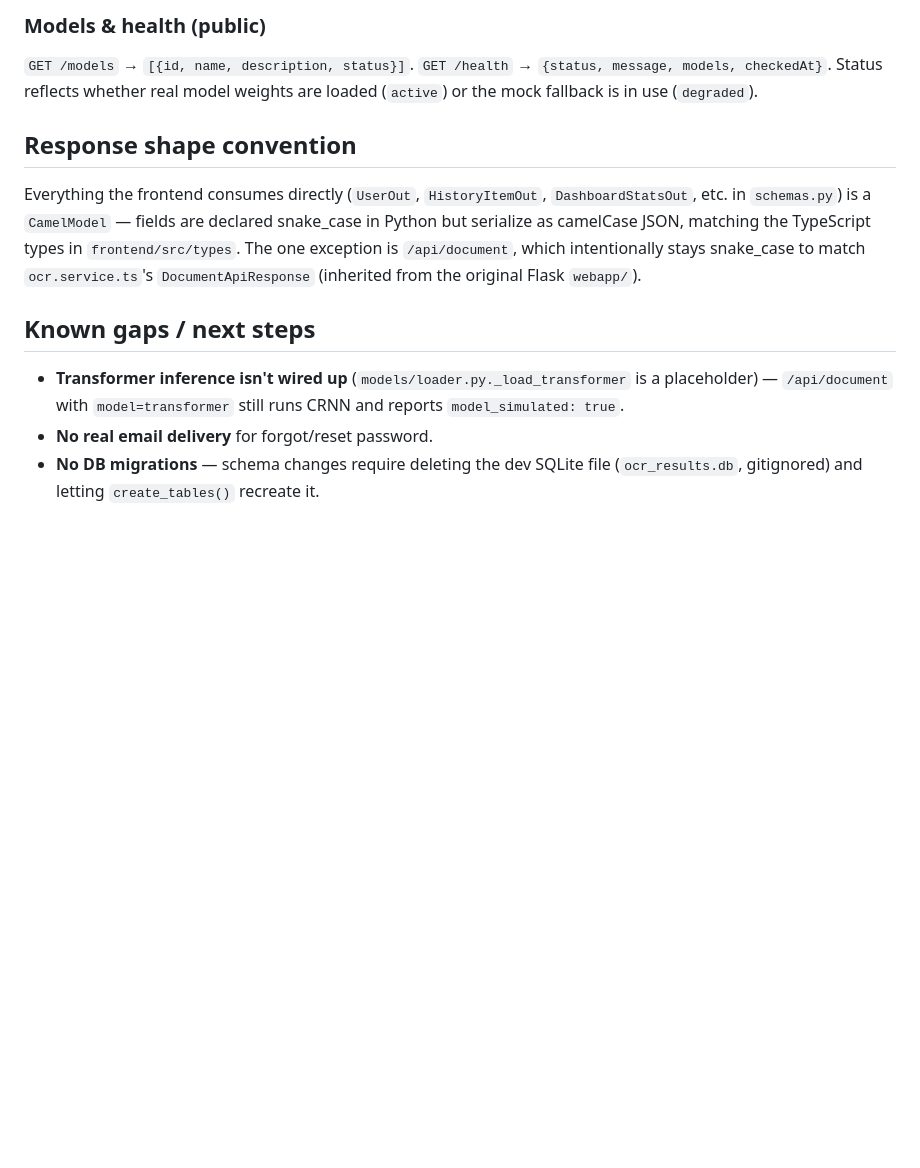
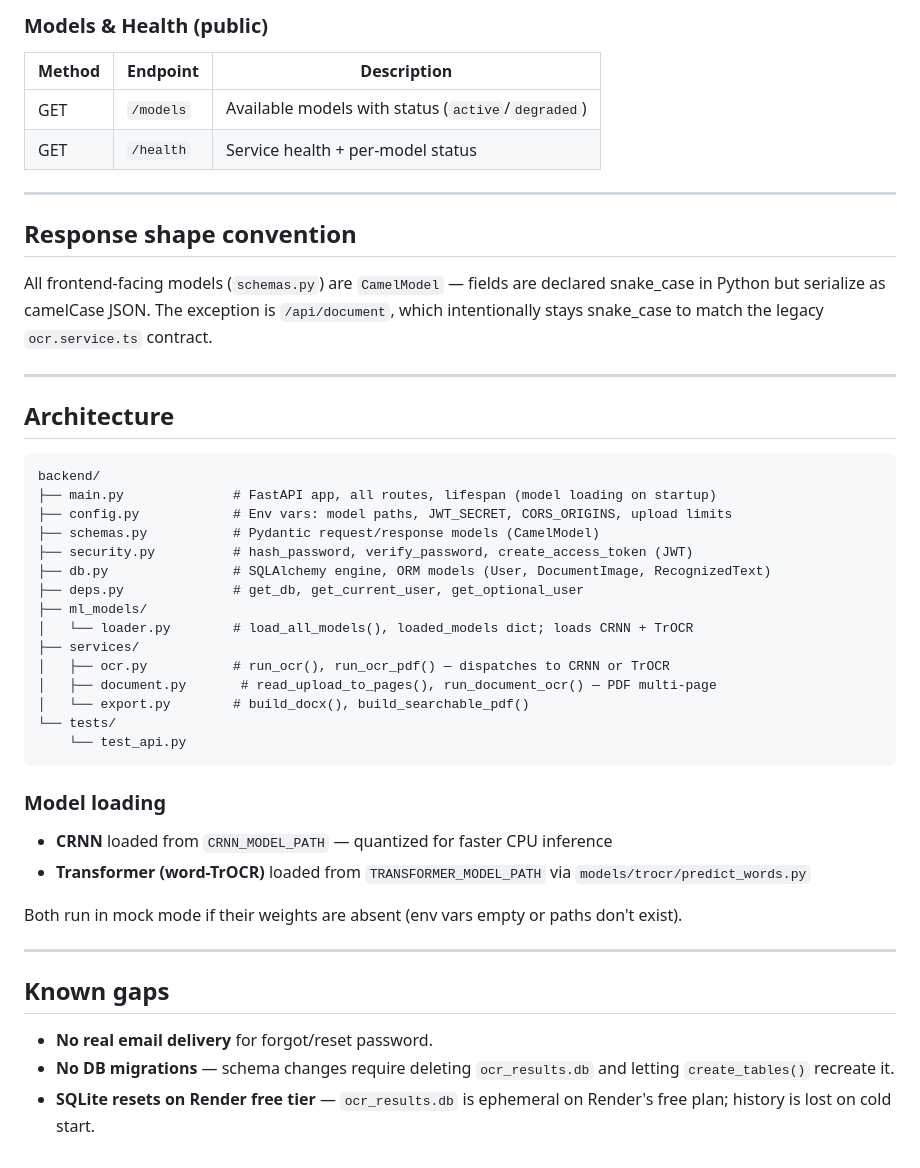
Before and after one commit to Sanskriti-poudel/Devnagari_Handwriting_Recognition, a Markdown page: backend/README.md, the part around one of its changes. Rendered like a GitHub page; blank space fills up the shorter version.

````diff
--- a/backend/README.md
+++ b/backend/README.md
@@ -52,22 +66,53 @@ isn't used by the current frontend.
 
-### Models & health (public)
-`GET /models` → `[{id, name, description, status}]`. `GET /health` →
-`{status, message, models, checkedAt}`. Status reflects whether real model weights are
-loaded (`active`) or the mock fallback is in use (`degraded`).
+### Models & Health (public)
+| Method | Endpoint | Description |
+|--------|----------|-------------|
+| GET | `/models` | Available models with status (`active`/`degraded`) |
+| GET | `/health` | Service health + per-model status |
+
+---
 
 ## Response shape convention
 
-Everything the frontend consumes directly (`UserOut`, `HistoryItemOut`, `DashboardStatsOut`,
-etc. in `schemas.py`) is a `CamelModel` — fields are declared snake_case in Python but
-serialize as camelCase JSON, matching the TypeScript types in `frontend/src/types`. The one
-exception is `/api/document`, which intentionally stays snake_case to match
-`ocr.service.ts`'s `DocumentApiResponse` (inherited from the original Flask `webapp/`).
+All frontend-facing models (`schemas.py`) are `CamelModel` — fields are declared
+snake_case in Python but serialize as camelCase JSON. The exception is `/api/document`,
+which intentionally stays snake_case to match the legacy `ocr.service.ts` contract.
 
-## Known gaps / next steps
+---
 
-- **Transformer inference isn't wired up** (`models/loader.py._load_transformer` is a
-  placeholder) — `/api/document` with `model=transformer` still runs CRNN and reports
-  `model_simulated: true`.
+## Architecture
+
+```
+backend/
+├── main.py              # FastAPI app, all routes, lifespan (model loading on startup)
+├── config.py            # Env vars: model paths, JWT_SECRET, CORS_ORIGINS, upload limits
+├── schemas.py           # Pydantic request/response models (CamelModel)
+├── security.py          # hash_password, verify_password, create_access_token (JWT)
+├── db.py                # SQLAlchemy engine, ORM models (User, DocumentImage, RecognizedText)
+├── deps.py              # get_db, get_current_user, get_optional_user
+├── ml_models/
+│   └── loader.py        # load_all_models(), loaded_models dict; loads CRNN + TrOCR
+├── services/
+│   ├── ocr.py           # run_ocr(), run_ocr_pdf() — dispatches to CRNN or TrOCR
+│   ├── document.py       # read_upload_to_pages(), run_document_ocr() — PDF multi-page
+│   └── export.py        # build_docx(), build_searchable_pdf()
+└── tests/
+    └── test_api.py
+```
+
+### Model loading
+- **CRNN** loaded from `CRNN_MODEL_PATH` — quantized for faster CPU inference
+- **Transformer (word-TrOCR)** loaded from `TRANSFORMER_MODEL_PATH` via
+  `models/trocr/predict_words.py`
+
+Both run in mock mode if their weights are absent (env vars empty or paths don't exist).
+
+---
+
+## Known gaps
+
 - **No real email delivery** for forgot/reset password.
-- **No DB migrations** — schema changes require deleting the dev SQLite file
-  (`ocr_results.db`, gitignored) and letting `create_tables()` recreate it.
+- **No DB migrations** — schema changes require deleting `ocr_results.db` and letting
+  `create_tables()` recreate it.
+- **SQLite resets on Render free tier** — `ocr_results.db` is ephemeral on Render's
+  free plan; history is lost on cold start.
````
Also changed, not shown: other parts of backend/README.md (+42 -28 lines).
